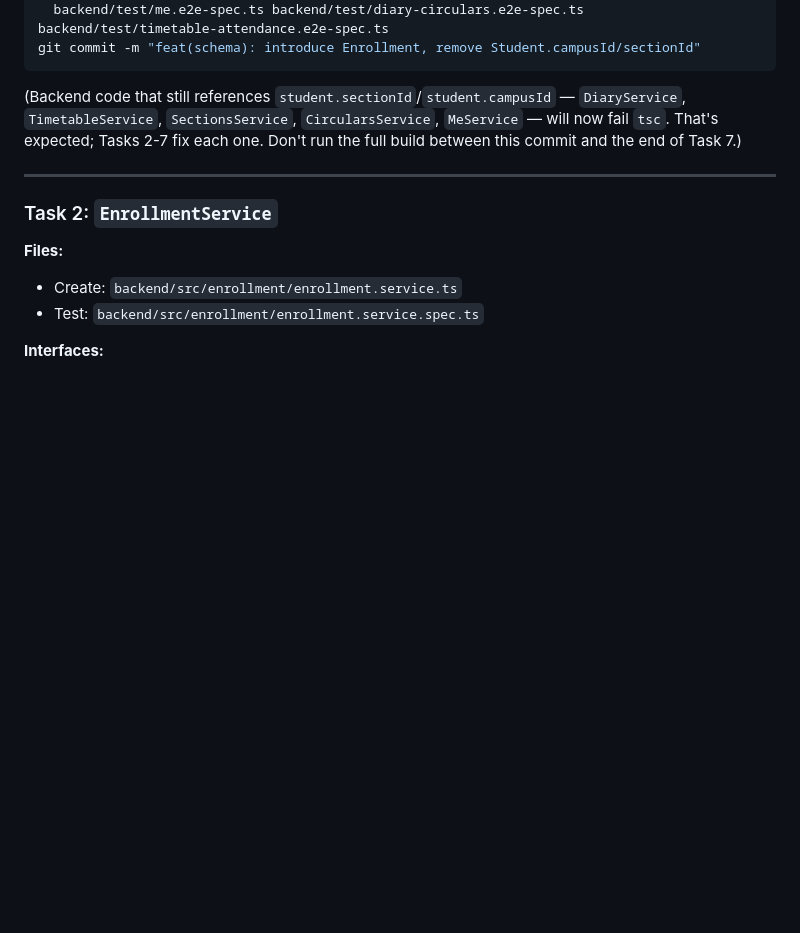
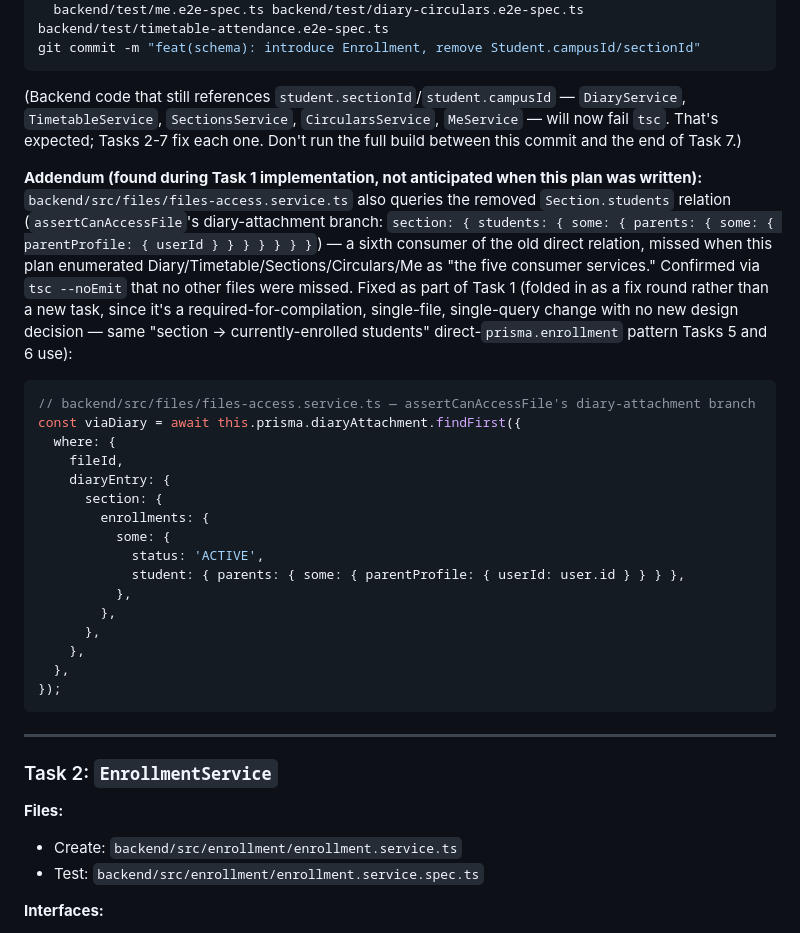
Before and after one commit to zainknoman/SchoolPortal, a Markdown page: plan/docs/DATA-MODEL-CORRECTION-PLAN.md, the part around the change. Rendered like a GitHub page; blank space fills up the shorter version.

Commit message:
docs: record Task 1's files-access.service.ts addendum in the plan
Documents the plan gap found during Task 1 implementation (a sixth
consumer of the removed Section.students relation) and the fix applied,
for the record.

````diff
--- a/plan/docs/DATA-MODEL-CORRECTION-PLAN.md
+++ b/plan/docs/DATA-MODEL-CORRECTION-PLAN.md
@@ -262,6 +262,27 @@ git commit -m "feat(schema): introduce Enrollment, remove Student.campusId/secti
 ```
 
 (Backend code that still references `student.sectionId`/`student.campusId` — `DiaryService`, `TimetableService`, `SectionsService`, `CircularsService`, `MeService` — will now fail `tsc`. That's expected; Tasks 2-7 fix each one. Don't run the full build between this commit and the end of Task 7.)
+
+**Addendum (found during Task 1 implementation, not anticipated when this plan was written):** `backend/src/files/files-access.service.ts` also queries the removed `Section.students` relation (`assertCanAccessFile`'s diary-attachment branch: `section: { students: { some: { parents: { some: { parentProfile: { userId } } } } } } }`) — a sixth consumer of the old direct relation, missed when this plan enumerated Diary/Timetable/Sections/Circulars/Me as "the five consumer services." Confirmed via `tsc --noEmit` that no other files were missed. Fixed as part of Task 1 (folded in as a fix round rather than a new task, since it's a required-for-compilation, single-file, single-query change with no new design decision — same "section → currently-enrolled students" direct-`prisma.enrollment` pattern Tasks 5 and 6 use):
+
+```typescript
+// backend/src/files/files-access.service.ts — assertCanAccessFile's diary-attachment branch
+const viaDiary = await this.prisma.diaryAttachment.findFirst({
+  where: {
+    fileId,
+    diaryEntry: {
+      section: {
+        enrollments: {
+          some: {
+            status: 'ACTIVE',
+            student: { parents: { some: { parentProfile: { userId: user.id } } } },
+          },
+        },
+      },
+    },
+  },
+});
+```
 
 ---
 
````
